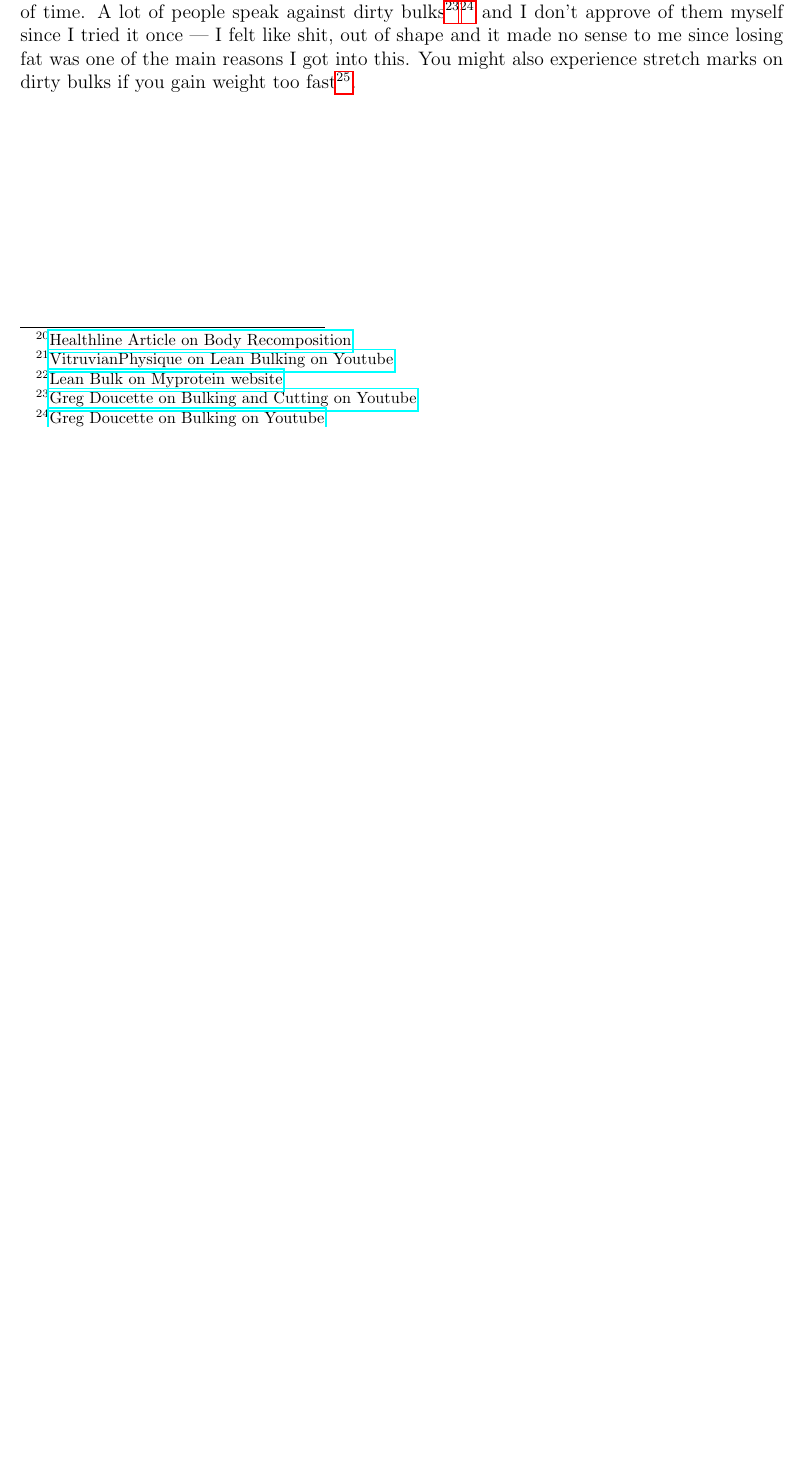
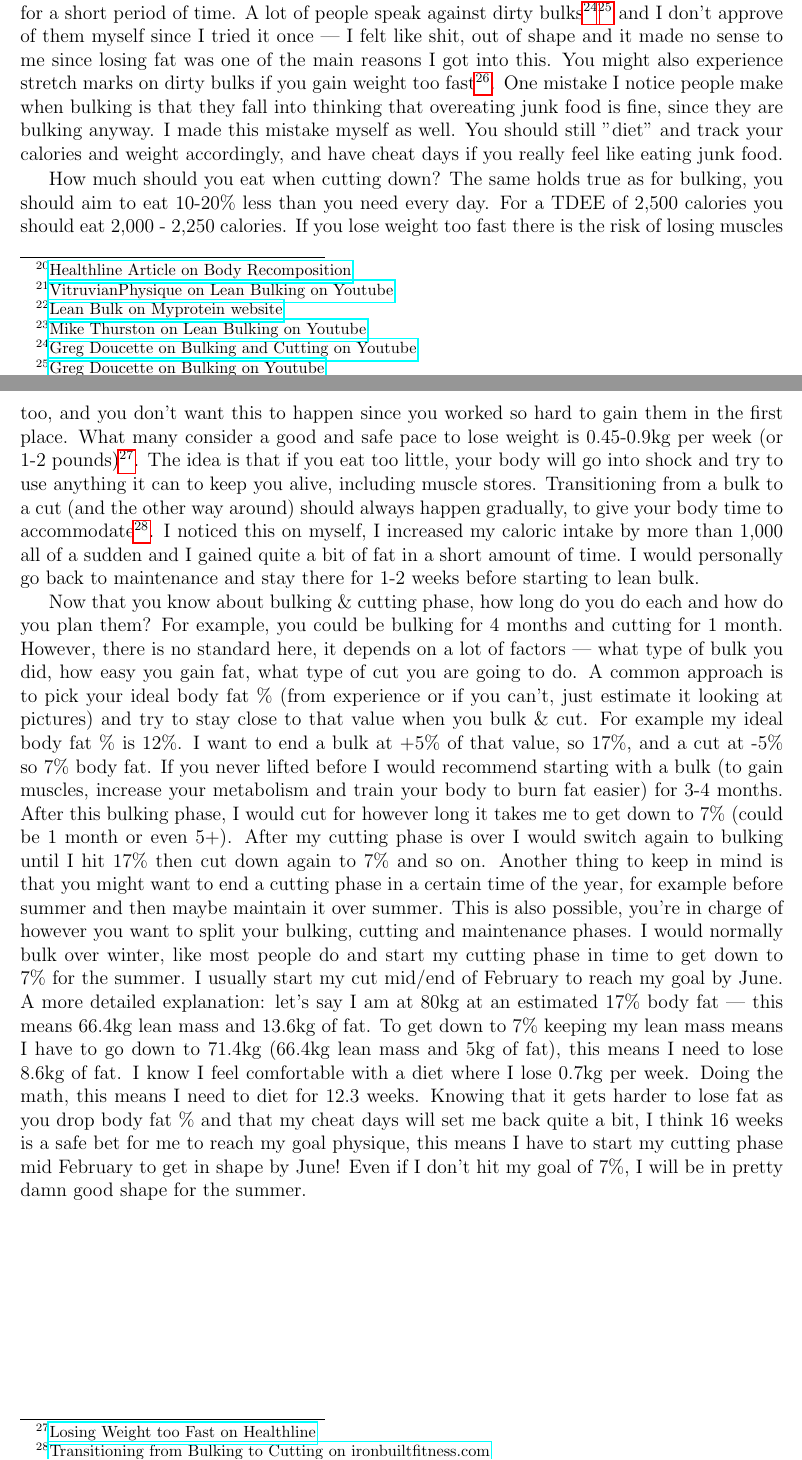
Before and after one commit to mihaildu/fitness, a LaTeX book (book/src/fitness-book.tex): part of page 10 of 10 before the commit and two parts of pages 10 and 11 of 11 after it, the two joined at a grey line, cut at the place of the change, the shorter picture padded with empty space. Compiled offline with pdfLaTeX.

Commit message:
finish bulking and cutting section

```diff
--- a/book/src/fitness-book.tex
+++ b/book/src/fitness-book.tex
@@ -168,6 +168,31 @@ However, DEXA scans can have errors too, and a lot of people talk against it\foo
 
 	If you keep training (e.g. lifting weights) while cutting, your body will value your muscles more than the fat, so it will rather use fat to get the extra energy it needs. This is an oversimplified explanation of how everything works, in reality it's more complex than this. A different explanation would be this: the body has workers that take macronutrients (carbs, fat \& proteins) from food to places where they need to be. In this case the workers that take proteins to muscle is the testosterone in your body. Testosterone will race other workers that take macronutrients to produce heat and convert them to movement --- these workers prefer carbs and fat over protein. Based on how much testosterone you have and how easy it is for your body to rebuild the muscles you might be able to use all the proteins you get to gain muscles while the body will have to go to fat stores to get all the energy, so basically building muscles and losing fat at the same time. I've seen this analogy of testosterone with construction workers used a lot in fitness.
 
-	Knowing your TDEE, what is the caloric surplus you should aim for during a bulking phase? Most people seem to go 10-20\% more for what's considered a "lean bulk"\footnote{\href{https://www.youtube.com/watch?v=rCdba0UPTMk}{VitruvianPhysique on Lean Bulking on Youtube}}\footnote{\href{https://us.myprotein.com/thezone/nutrition/the-lean-bulk-how-to-minimize-fat-gain-while-bulking/}{Lean Bulk on Myprotein website}}. For example if your TDEE is 2,500 calories a day, you should eat 2,750 - 3,000 calories to lean bulk. If you go more than that it's considered a "dirty bulk" in which you gain more fat than you should. Doing a dirty bulk means you'll be spending more time to cut the fat afterwards. It can also make you feel like shit eating this much and dieting for so long. Sure it might give you more energy in the gym and make you even stronger (it's interesting how strength and muscle size are not perfectly correlated but more on this later) but it all depends on what you want to achieve. If you want to stay in shape all of the time then it's probably not for you, since the only time you'll be in shape is at the end of a cut for a short period of time. A lot of people speak against dirty bulks\footnote{\href{https://www.youtube.com/watch?v=DjEnkzhz5T4}{Greg Doucette on Bulking and Cutting on Youtube}}\footnote{\href{https://www.youtube.com/watch?v=xl0ZNFcvuJI}{Greg Doucette on Bulking on Youtube}} and I don't approve of them myself since I tried it once --- I felt like shit, out of shape and it made no sense to me since losing fat was one of the main reasons I got into this. You might also experience stretch marks on dirty bulks if you gain weight too fast\footnote{\href{https://www.bodybuilding.com/content/stretchmark-maintenance.html}{Article on Bodybuilding.com}}.
+	Knowing your TDEE, what is the caloric surplus you should aim for during a bulking phase? Most people seem to go 10-20\% more for what's considered a "lean bulk"\footnote{\href{https://www.youtube.com/watch?v=rCdba0UPTMk}{VitruvianPhysique on Lean Bulking on Youtube}}\footnote{\href{https://us.myprotein.com/thezone/nutrition/the-lean-bulk-how-to-minimize-fat-gain-while-bulking/}{Lean Bulk on Myprotein website}}\footnote{\href{https://www.youtube.com/watch?v=Ci3qXtNFU_w}{Mike Thurston on Lean Bulking on Youtube}}. For example if your TDEE is 2,500 calories a day, you should eat 2,750 - 3,000 calories to lean bulk. If you go more than that it's considered a "dirty bulk" in which you gain more fat than you should. This happens because there is a limit to how much muscle you can gain. Eating more might make you feel stronger, however strength and muscle growth are not perfectly correlated, but more on this later. Doing a dirty bulk means you'll be spending more time to cut the fat afterwards. It can also make you feel like shit, eating this much and dieting for so long. Sure it might give you more energy in the gym and make you even stronger (it's interesting how strength and muscle size are not perfectly correlated but more on this later) but it all depends on what you want to achieve. If you want to stay in shape all of the time then it's probably not for you, since the only time you'll be in shape is at the end of a cut for a short period of time. A lot of people speak against dirty bulks\footnote{\href{https://www.youtube.com/watch?v=DjEnkzhz5T4}{Greg Doucette on Bulking and Cutting on Youtube}}\footnote{\href{https://www.youtube.com/watch?v=xl0ZNFcvuJI}{Greg Doucette on Bulking on Youtube}} and I don't approve of them myself since I tried it once --- I felt like shit, out of shape and it made no sense to me since losing fat was one of the main reasons I got into this. You might also experience stretch marks on dirty bulks if you gain weight too fast\footnote{\href{https://www.bodybuilding.com/content/stretchmark-maintenance.html}{Article on Stretchmarks on Bodybuilding.com}}. One mistake I notice people make when bulking is that they fall into thinking that overeating junk food is fine, since they are bulking anyway. I made this mistake myself as well. You should still "diet" and track your calories and weight accordingly, and have cheat days if you really feel like eating junk food.
+
+	How much should you eat when cutting down? The same holds true as for bulking, you should aim to eat 10-20\% less than you need every day. For a TDEE of 2,500 calories you should eat 2,000 - 2,250 calories.
+	If you lose weight too fast there is the risk of losing muscles too, and you don't want this to happen since you worked so hard to gain them in the first place.
+	What many consider a good and safe pace to lose weight is 0.45-0.9kg per week (or 1-2 pounds)\footnote{\href{https://www.healthline.com/nutrition/losing-weight-too-fast}{Losing Weight too Fast on Healthline}}. The idea is that if you eat too little, your body will go into shock and try to use anything it can to keep you alive, including
+	muscle stores. Transitioning from a bulk to a cut (and the other way around) should always happen gradually, to give your body time to accommodate\footnote{\href{https://www.ironbuiltfitness.com/transition-from-cutting-to-bulking}{Transitioning from Bulking to Cutting on ironbuiltfitness.com}}.
+	I noticed this on myself, I increased my caloric intake by more than 1,000 all of a sudden and I gained quite a bit of fat in a short amount of time. I would
+	personally go back to maintenance and stay there for 1-2 weeks before starting to lean bulk.
+
+	Now that you know about bulking \& cutting phase, how long do you do each and how do you plan them? For example, you could be bulking for 4 months and cutting for 1 month.
+	However, there is no standard here, it depends on a lot of factors --- what type of bulk you did, how easy you gain fat, what type of cut you are going to do. A common
+	approach is to pick your ideal body fat \% (from experience or if you can't, just estimate it looking at pictures) and try to stay close to that value when you bulk \& cut.
+	For example my ideal body fat \% is 12\%. I want to end a bulk at +5\% of that value, so 17\%, and a cut at -5\% so 7\% body fat. If you never lifted before I would recommend
+	starting with a bulk (to gain muscles, increase your metabolism and train your body to burn fat easier) for 3-4 months. After this bulking phase, I would cut for however long
+	it takes me to get down to 7\% (could be 1 month or even 5+). After my cutting phase is over I would switch again to bulking until I hit 17\% then cut down again to 7\% and
+	so on. Another thing to keep in mind is that you might want to end a cutting phase in a certain time of the year, for example before summer and then maybe maintain it over
+	summer. This is also possible, you're in charge of however you want to split your bulking, cutting and maintenance phases. I would normally bulk over winter, like most people
+	do and start my cutting phase in time to get down to 7\% for the summer. I usually start my cut mid/end of February to reach my goal by June. A more detailed explanation:
+	let's say I am at 80kg at an estimated 17\% body fat --- this means 66.4kg lean mass and
+	13.6kg of fat. To get down to 7\% keeping my lean mass means I have to go down to 71.4kg (66.4kg lean mass and 5kg of fat), this means I need to lose 8.6kg of fat. I know I
+	feel comfortable with a diet where I lose 0.7kg per week. Doing the math, this means I need to diet for 12.3 weeks. Knowing that it gets harder to lose fat as you drop body fat
+	\% and that my cheat days will set me back quite a bit, I think 16 weeks is a safe bet for me to reach my goal physique, this means I have to start my cutting phase
+	mid February to get in shape by June! Even if I don't hit my goal of 7\%, I will be in pretty damn good shape for the summer.
+
+
+
 
 \end{document}
```
